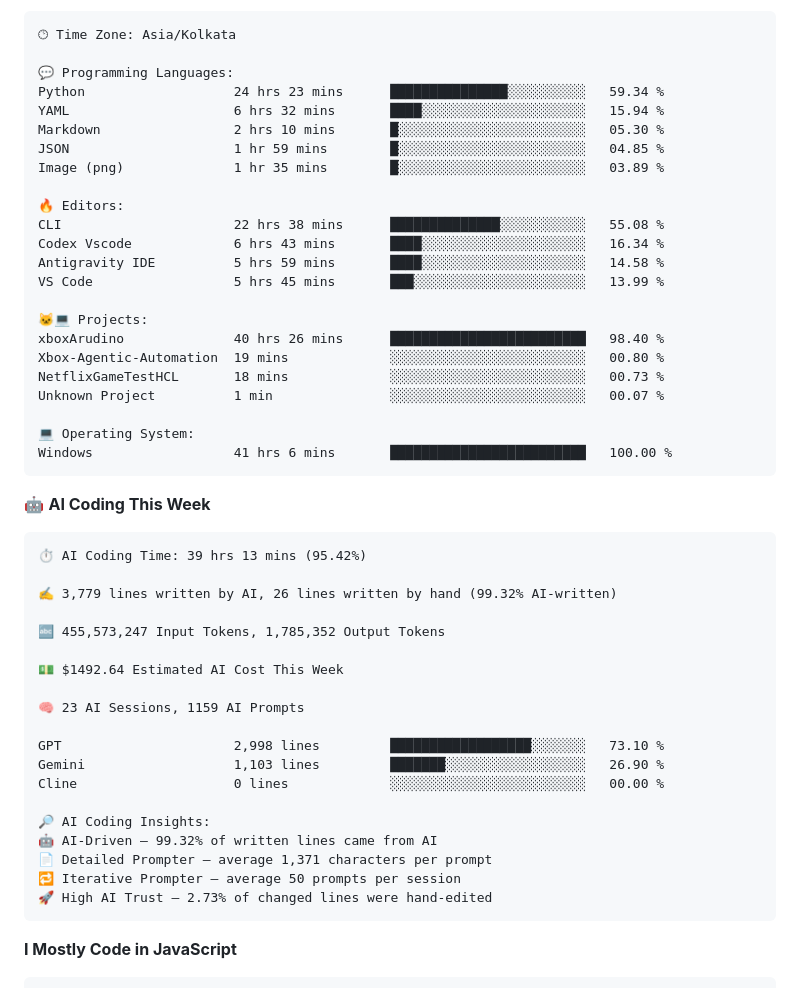
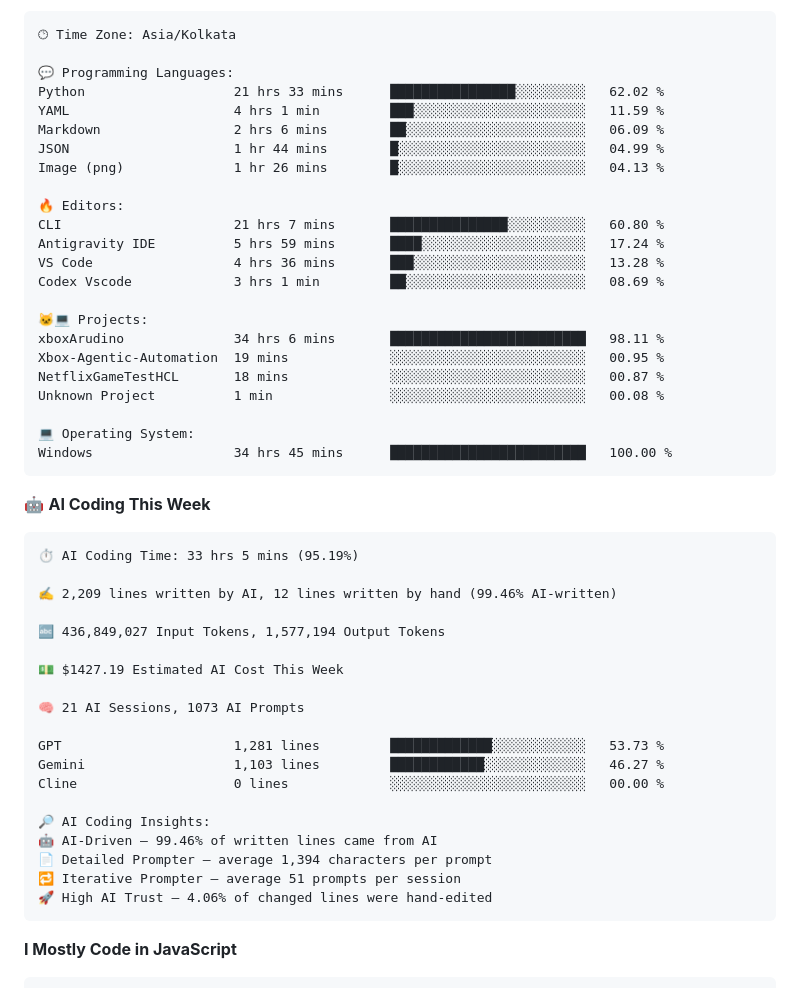
Before and after one commit to Sinha28Shivam/Sinha28Shivam, a Markdown page: README.md, the part around one of its changes. GitHub-like rendering.

Commit message:
Updated with Dev Metrics

````diff
--- a/README.md
+++ b/README.md
@@ -163,50 +163,50 @@ Sunday                   692 commits         ██████░░░░░
 🕑︎ Time Zone: Asia/Kolkata
 
 💬 Programming Languages:
-Python                   24 hrs 23 mins      ███████████████░░░░░░░░░░   59.34 %
-YAML                     6 hrs 32 mins       ████░░░░░░░░░░░░░░░░░░░░░   15.94 %
-Markdown                 2 hrs 10 mins       █░░░░░░░░░░░░░░░░░░░░░░░░   05.30 %
-JSON                     1 hr 59 mins        █░░░░░░░░░░░░░░░░░░░░░░░░   04.85 %
-Image (png)              1 hr 35 mins        █░░░░░░░░░░░░░░░░░░░░░░░░   03.89 %
+Python                   21 hrs 33 mins      ████████████████░░░░░░░░░   62.02 %
+YAML                     4 hrs 1 min         ███░░░░░░░░░░░░░░░░░░░░░░   11.59 %
+Markdown                 2 hrs 6 mins        ██░░░░░░░░░░░░░░░░░░░░░░░   06.09 %
+JSON                     1 hr 44 mins        █░░░░░░░░░░░░░░░░░░░░░░░░   04.99 %
+Image (png)              1 hr 26 mins        █░░░░░░░░░░░░░░░░░░░░░░░░   04.13 %
 
 🔥 Editors:
-CLI                      22 hrs 38 mins      ██████████████░░░░░░░░░░░   55.08 %
-Codex Vscode             6 hrs 43 mins       ████░░░░░░░░░░░░░░░░░░░░░   16.34 %
-Antigravity IDE          5 hrs 59 mins       ████░░░░░░░░░░░░░░░░░░░░░   14.58 %
-VS Code                  5 hrs 45 mins       ███░░░░░░░░░░░░░░░░░░░░░░   13.99 %
+CLI                      21 hrs 7 mins       ███████████████░░░░░░░░░░   60.80 %
+Antigravity IDE          5 hrs 59 mins       ████░░░░░░░░░░░░░░░░░░░░░   17.24 %
+VS Code                  4 hrs 36 mins       ███░░░░░░░░░░░░░░░░░░░░░░   13.28 %
+Codex Vscode             3 hrs 1 min         ██░░░░░░░░░░░░░░░░░░░░░░░   08.69 %
 
 🐱‍💻 Projects:
-xboxArudino              40 hrs 26 mins      █████████████████████████   98.40 %
-Xbox-Agentic-Automation  19 mins             ░░░░░░░░░░░░░░░░░░░░░░░░░   00.80 %
-NetflixGameTestHCL       18 mins             ░░░░░░░░░░░░░░░░░░░░░░░░░   00.73 %
-Unknown Project          1 min               ░░░░░░░░░░░░░░░░░░░░░░░░░   00.07 %
+xboxArudino              34 hrs 6 mins       █████████████████████████   98.11 %
+Xbox-Agentic-Automation  19 mins             ░░░░░░░░░░░░░░░░░░░░░░░░░   00.95 %
+NetflixGameTestHCL       18 mins             ░░░░░░░░░░░░░░░░░░░░░░░░░   00.87 %
+Unknown Project          1 min               ░░░░░░░░░░░░░░░░░░░░░░░░░   00.08 %
 
 💻 Operating System:
-Windows                  41 hrs 6 mins       █████████████████████████   100.00 %
+Windows                  34 hrs 45 mins      █████████████████████████   100.00 %
 ```
 
 🤖 **AI Coding This Week**
 
 ```text
-⏱ AI Coding Time: 39 hrs 13 mins (95.42%)
+⏱ AI Coding Time: 33 hrs 5 mins (95.19%)
 
-✍️ 3,779 lines written by AI, 26 lines written by hand (99.32% AI-written)
+✍️ 2,209 lines written by AI, 12 lines written by hand (99.46% AI-written)
 
-🔤 455,573,247 Input Tokens, 1,785,352 Output Tokens
+🔤 436,849,027 Input Tokens, 1,577,194 Output Tokens
 
-💵 $1492.64 Estimated AI Cost This Week
+💵 $1427.19 Estimated AI Cost This Week
 
-🧠 23 AI Sessions, 1159 AI Prompts
+🧠 21 AI Sessions, 1073 AI Prompts
 
-GPT                      2,998 lines         ██████████████████░░░░░░░   73.10 %
-Gemini                   1,103 lines         ███████░░░░░░░░░░░░░░░░░░   26.90 %
+GPT                      1,281 lines         █████████████░░░░░░░░░░░░   53.73 %
+Gemini                   1,103 lines         ████████████░░░░░░░░░░░░░   46.27 %
 Cline                    0 lines             ░░░░░░░░░░░░░░░░░░░░░░░░░   00.00 %
 
 🔎 AI Coding Insights:
-🤖 AI-Driven — 99.32% of written lines came from AI
-📄 Detailed Prompter — average 1,371 characters per prompt
-🔁 Iterative Prompter — average 50 prompts per session
-🚀 High AI Trust — 2.73% of changed lines were hand-edited
+🤖 AI-Driven — 99.46% of written lines came from AI
+📄 Detailed Prompter — average 1,394 characters per prompt
+🔁 Iterative Prompter — average 51 prompts per session
+🚀 High AI Trust — 4.06% of changed lines were hand-edited
 ```
 
 **I Mostly Code in JavaScript**
````
Also changed, not shown: other parts of README.md (+3 -3 lines).
